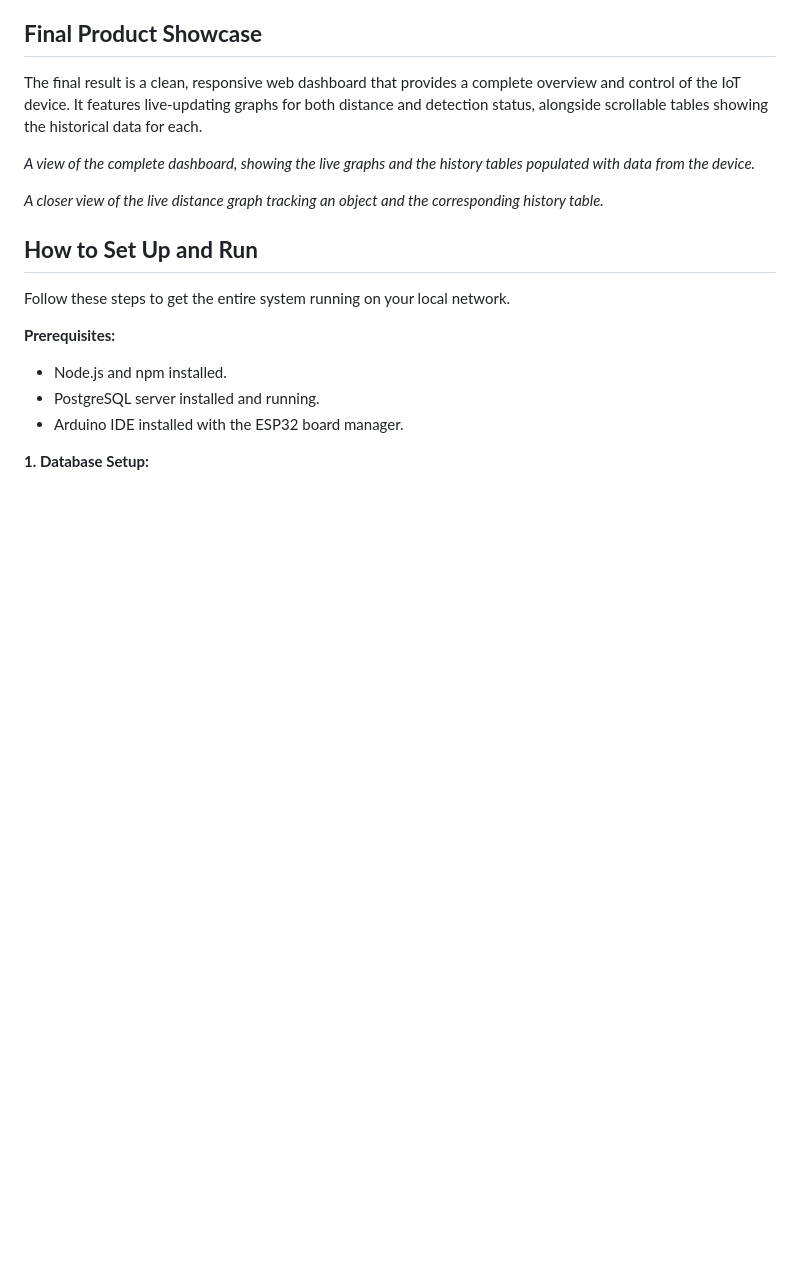
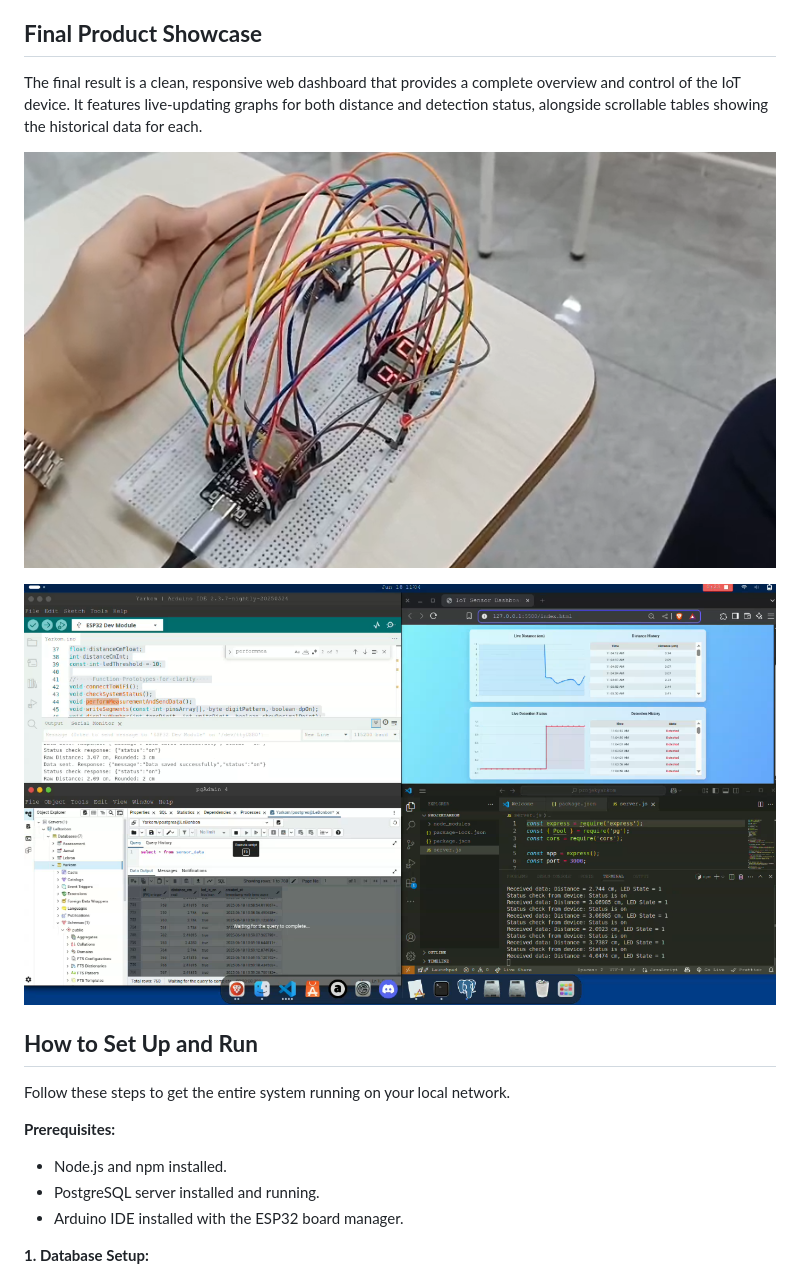
Before and after one commit to Abraham-Na70/SimpleDistance, a Markdown page: README.md, the part around the change. Rendered like a GitHub page; blank space fills up the shorter version.

```diff
--- a/README.md
+++ b/README.md
@@ -54,9 +54,9 @@ This project utilizes a wide range of hardware and software technologies:
 
 The final result is a clean, responsive web dashboard that provides a complete overview and control of the IoT device. It features live-updating graphs for both distance and detection status, alongside scrollable tables showing the historical data for each.
 
-*A view of the complete dashboard, showing the live graphs and the history tables populated with data from the device.*
+![Final Dashboard Layout](Cirkuit.png)
 
-*A closer view of the live distance graph tracking an object and the corresponding history table.*
+![Final Dashboard Layout](Console.png)
 
 ## **How to Set Up and Run**
 
```
